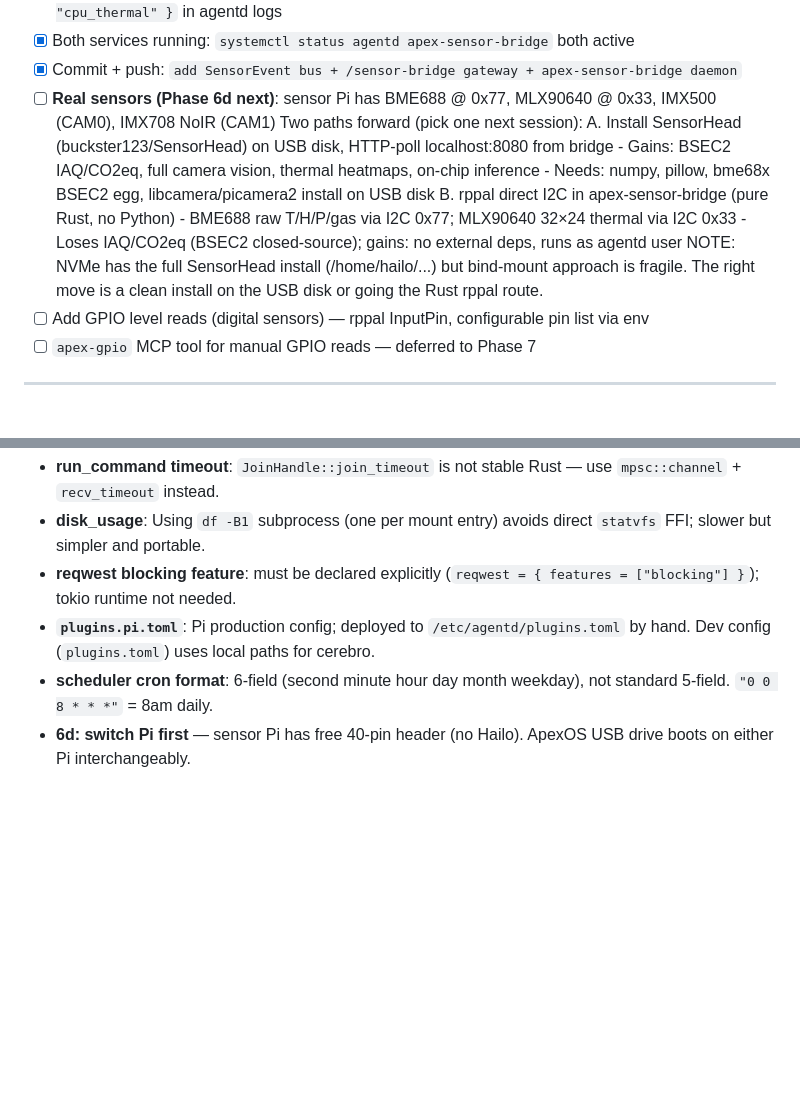
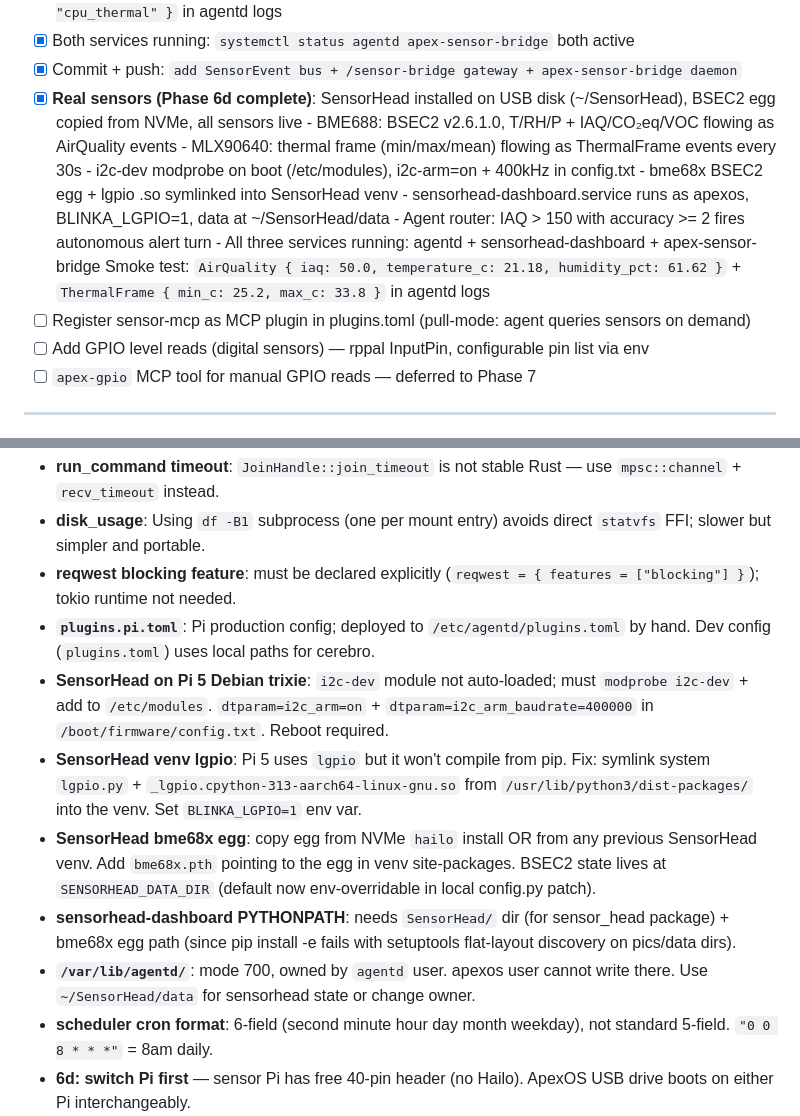
Before and after one commit to buckster123/ApexOS, a Markdown page: plans/agent-bodies/CHECKLIST.md, 2 parts joined by grey strips. GitHub-like rendering; blank space fills up the shorter version.

Commit message:
mark 6d real sensors complete; document Pi 5 I2C/lgpio/bme68x setup gotchas
Co-Authored-By: Claude Sonnet 4.6 <noreply@anthropic.com>

```diff
--- a/plans/agent-bodies/CHECKLIST.md
+++ b/plans/agent-bodies/CHECKLIST.md
@@ -306,16 +306,16 @@ thresholds crossed (e.g. temp > 80°C, motion detected while scheduled away).
 - [x] Smoke test: `[sensor-bridge] node connected` + `ApexOS: Temperature { celsius: 35.3, sensor_id: "cpu_thermal" }` in agentd logs
 - [x] Both services running: `systemctl status agentd apex-sensor-bridge` both active
 - [x] Commit + push: `add SensorEvent bus + /sensor-bridge gateway + apex-sensor-bridge daemon`
-- [ ] **Real sensors (Phase 6d next)**: sensor Pi has BME688 @ 0x77, MLX90640 @ 0x33, IMX500 (CAM0), IMX708 NoIR (CAM1)
-      Two paths forward (pick one next session):
-      A. Install SensorHead (buckster123/SensorHead) on USB disk, HTTP-poll localhost:8080 from bridge
-         - Gains: BSEC2 IAQ/CO2eq, full camera vision, thermal heatmaps, on-chip inference
-         - Needs: numpy, pillow, bme68x BSEC2 egg, libcamera/picamera2 install on USB disk
-      B. rppal direct I2C in apex-sensor-bridge (pure Rust, no Python)
-         - BME688 raw T/H/P/gas via I2C 0x77; MLX90640 32×24 thermal via I2C 0x33
-         - Loses IAQ/CO2eq (BSEC2 closed-source); gains: no external deps, runs as agentd user
-      NOTE: NVMe has the full SensorHead install (/home/hailo/...) but bind-mount approach is fragile.
-      The right move is a clean install on the USB disk or going the Rust rppal route.
+- [x] **Real sensors (Phase 6d complete)**: SensorHead installed on USB disk (~/SensorHead), BSEC2 egg copied from NVMe, all sensors live
+      - BME688: BSEC2 v2.6.1.0, T/RH/P + IAQ/CO₂eq/VOC flowing as AirQuality events
+      - MLX90640: thermal frame (min/max/mean) flowing as ThermalFrame events every 30s
+      - i2c-dev modprobe on boot (/etc/modules), i2c-arm=on + 400kHz in config.txt
+      - bme68x BSEC2 egg + lgpio .so symlinked into SensorHead venv
+      - sensorhead-dashboard.service runs as apexos, BLINKA_LGPIO=1, data at ~/SensorHead/data
+      - Agent router: IAQ > 150 with accuracy >= 2 fires autonomous alert turn
+      - All three services running: agentd + sensorhead-dashboard + apex-sensor-bridge
+      Smoke test: `AirQuality { iaq: 50.0, temperature_c: 21.18, humidity_pct: 61.62 }` + `ThermalFrame { min_c: 25.2, max_c: 33.8 }` in agentd logs
+- [ ] Register sensor-mcp as MCP plugin in plugins.toml (pull-mode: agent queries sensors on demand)
 - [ ] Add GPIO level reads (digital sensors) — rppal InputPin, configurable pin list via env
 - [ ] `apex-gpio` MCP tool for manual GPIO reads — deferred to Phase 7
 
@@ -347,6 +347,11 @@ thresholds crossed (e.g. temp > 80°C, motion detected while scheduled away).
 - **disk_usage**: Using `df -B1` subprocess (one per mount entry) avoids direct `statvfs` FFI; slower but simpler and portable.
 - **reqwest blocking feature**: must be declared explicitly (`reqwest = { features = ["blocking"] }`); tokio runtime not needed.
 - **`plugins.pi.toml`**: Pi production config; deployed to `/etc/agentd/plugins.toml` by hand. Dev config (`plugins.toml`) uses local paths for cerebro.
+- **SensorHead on Pi 5 Debian trixie**: `i2c-dev` module not auto-loaded; must `modprobe i2c-dev` + add to `/etc/modules`. `dtparam=i2c_arm=on` + `dtparam=i2c_arm_baudrate=400000` in `/boot/firmware/config.txt`. Reboot required.
+- **SensorHead venv lgpio**: Pi 5 uses `lgpio` but it won't compile from pip. Fix: symlink system `lgpio.py` + `_lgpio.cpython-313-aarch64-linux-gnu.so` from `/usr/lib/python3/dist-packages/` into the venv. Set `BLINKA_LGPIO=1` env var.
+- **SensorHead bme68x egg**: copy egg from NVMe `hailo` install OR from any previous SensorHead venv. Add `bme68x.pth` pointing to the egg in venv site-packages. BSEC2 state lives at `SENSORHEAD_DATA_DIR` (default now env-overridable in local config.py patch).
+- **sensorhead-dashboard PYTHONPATH**: needs `SensorHead/` dir (for sensor_head package) + bme68x egg path (since pip install -e fails with setuptools flat-layout discovery on pics/data dirs).
+- **`/var/lib/agentd/`**: mode 700, owned by `agentd` user. apexos user cannot write there. Use `~/SensorHead/data` for sensorhead state or change owner.
 - **scheduler cron format**: 6-field (second minute hour day month weekday), not standard 5-field. `"0 0 8 * * *"` = 8am daily.
 - **6d: switch Pi first** — sensor Pi has free 40-pin header (no Hailo). ApexOS USB drive boots on either Pi interchangeably.
 - **6d: gateway auth** — `/sensor-bridge` WS endpoint needs a shared secret in `/etc/agentd/env` (`SENSOR_BRIDGE_TOKEN`) so body-pi can authenticate.
```
Also changed, not shown: CLAUDE.md (+1 -1 lines).
